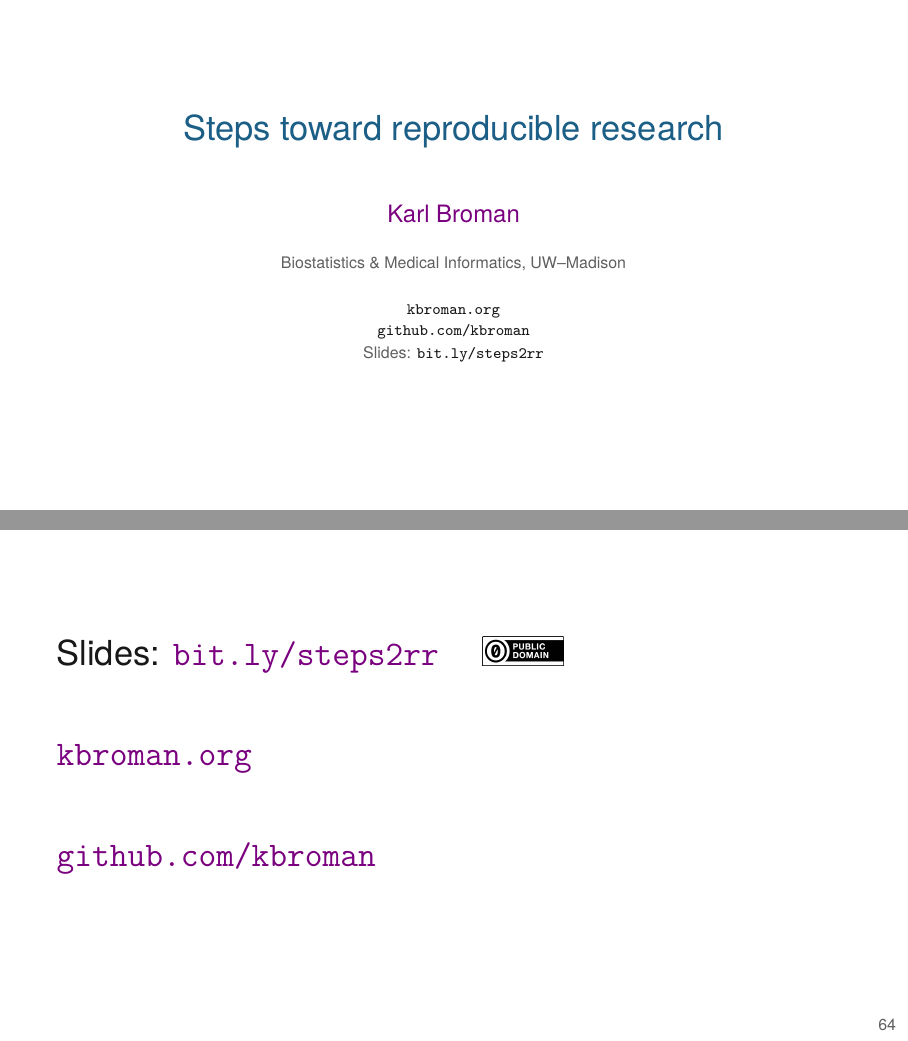
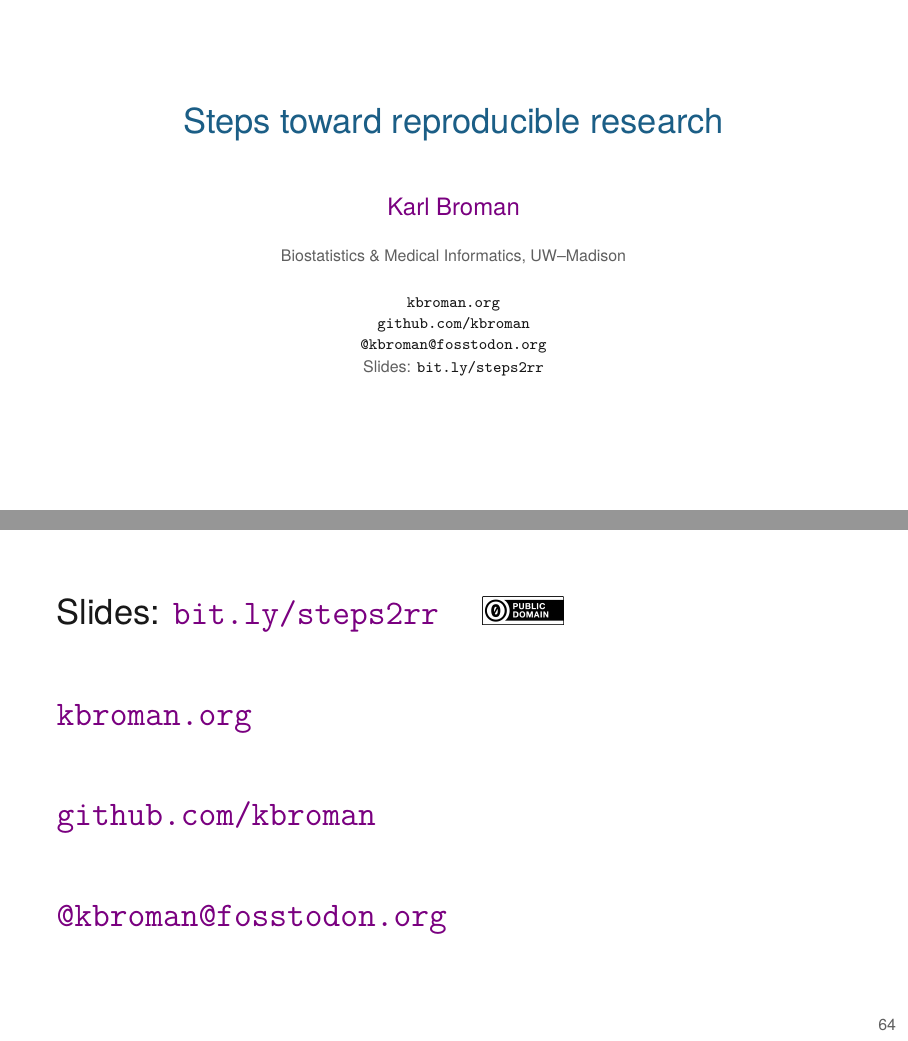
Before and after one commit to kbroman/Talk_ReproRes, LaTeX slides (repro_research.tex): pages 1 and 81 of 81, joined at a grey line. Compiled offline with XeLaTeX.

Commit message:
Add fosstodon

```diff
--- a/repro_research.tex
+++ b/repro_research.tex
@@ -17,8 +17,10 @@
 \date{\href{https://kbroman.org}{\tt \scriptsize \color{foreground} kbroman.org}
 \\[-4pt]
 \href{https://github.com/kbroman}{\tt \scriptsize \color{foreground} github.com/kbroman}
+\\[-4pt]
+\href{https://fosstodon.org/@kbroman}{\tt \scriptsize \color{foreground} @kbroman@fosstodon.org}
 \\[2pt]
-\scriptsize {\lolit Slides:} \href{https://bit.ly/steps2rr}{\tt \scriptsize
+\scriptsize {\lolit Slides:} \href{https://bit.ly/steps2rr}{\tt
   \color{foreground} bit.ly/steps2rr}
 }
 
@@ -1860,6 +1862,10 @@ Slides: \href{https://bit.ly/steps2rr.pdf}{\tt bit.ly/steps2rr} \quad
 
 \href{https://github.com/kbroman}{\tt github.com/kbroman}
 
+\vspace{10mm}
+
+\href{https://fosstodon.org/@kbroman}{\tt @kbroman@fosstodon.org}
+
 
 \note{
   Here's where you can find me, as well as the slides for this talk.
```
